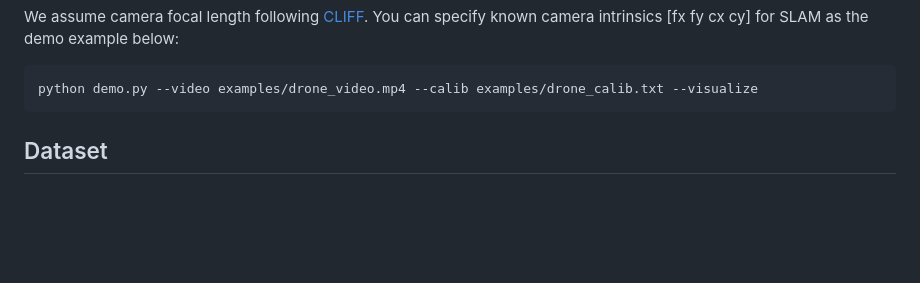
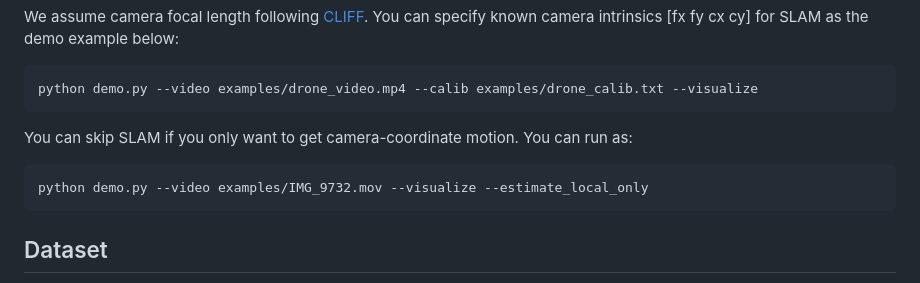
Before and after one commit to team-plask/wham-test, a Markdown page: README.md, the part around the change. Drawn GitHub-style; blank space fills up the shorter version.

Commit message:
local-only mode added

````diff
--- a/README.md
+++ b/README.md
@@ -37,6 +37,11 @@ python demo.py --video examples/IMG_9732.mov --visualize
 We assume camera focal length following [CLIFF](https://github.com/haofanwang/CLIFF). You can specify known camera intrinsics [fx fy cx cy] for SLAM as the demo example below:
 ```
 python demo.py --video examples/drone_video.mp4 --calib examples/drone_calib.txt --visualize
+```
+
+You can skip SLAM if you only want to get camera-coordinate motion. You can run as:
+```
+python demo.py --video examples/IMG_9732.mov --visualize --estimate_local_only
 ```
 
 ## Dataset
````
